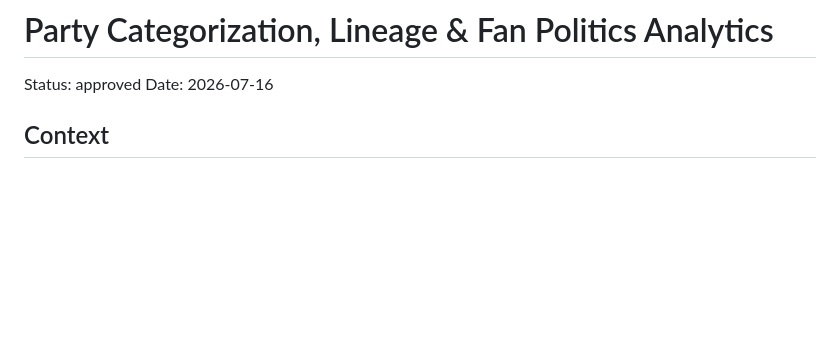
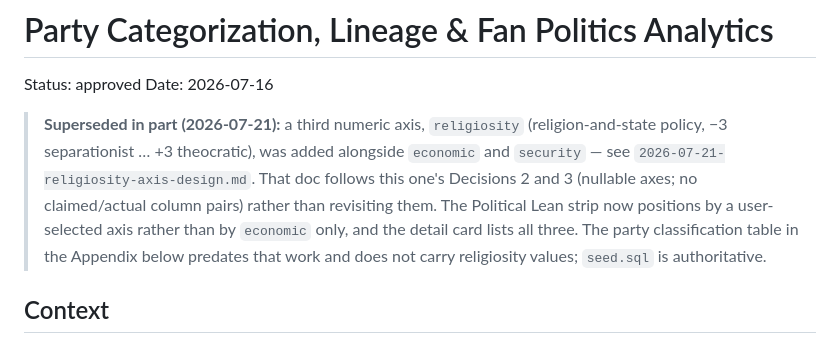
Before and after one commit to Latnook/voteball, a Markdown page: docs/design/2026-07-16-party-categorization-analytics-design.md, the part around the change. Rendered like a GitHub page; blank space fills up the shorter version.

```diff
--- a/docs/design/2026-07-16-party-categorization-analytics-design.md
+++ b/docs/design/2026-07-16-party-categorization-analytics-design.md
@@ -2,6 +2,14 @@
 
 Status: approved
 Date: 2026-07-16
+
+> **Superseded in part (2026-07-21):** a third numeric axis, `religiosity` (religion-and-state
+> policy, −3 separationist … +3 theocratic), was added alongside `economic` and `security` — see
+> `2026-07-21-religiosity-axis-design.md`. That doc follows this one's Decisions 2 and 3 (nullable
+> axes; no claimed/actual column pairs) rather than revisiting them. The Political Lean strip now
+> positions by a user-selected axis rather than by `economic` only, and the detail card lists all
+> three. The party classification table in the Appendix below predates that work and does not carry
+> religiosity values; `seed.sql` is authoritative.
 
 ## Context
 
```
Also changed, not shown: CLAUDE.md (+27 -1 lines), README.md (+11 -2 lines), docs/images/results-club-breakdown.png, docs/images/results-dark.png, docs/images/results-overview.png, docs/images/results-party-mode.png, docs/images/results-political-lean.png (added).
